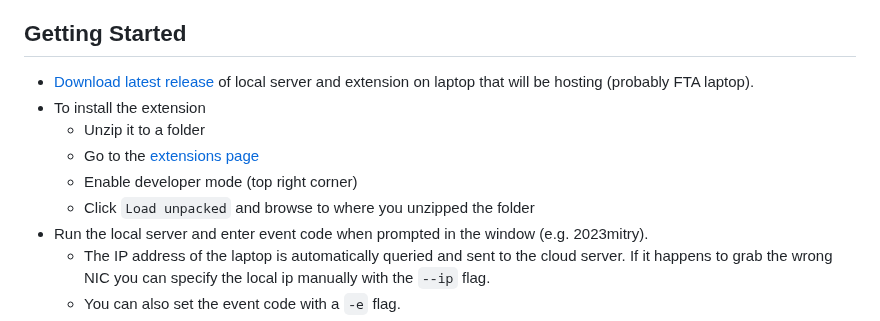
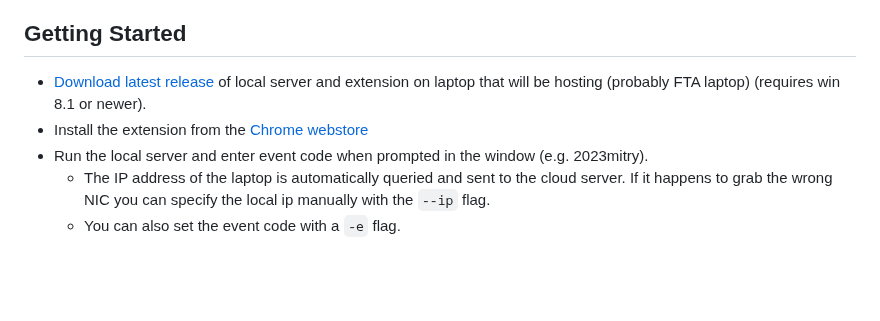
Before and after one commit to FIRSTinMI/FTA-Buddy, a Markdown page: README.md, the part around the change. Drawn GitHub-style; blank space fills up the shorter version.

```diff
--- a/README.md
+++ b/README.md
@@ -29,12 +29,8 @@ The cloud server also enables the notes functionality. The notes are also persis
 
 ## Getting Started
 
-- [Download latest release](https://github.com/Filip-Kin/FTA-Buddy/releases/latest) of local server and extension on laptop that will be hosting (probably FTA laptop).
-- To install the extension
-    - Unzip it to a folder
-    - Go to the [extensions page](chrome://extensions)
-    - Enable developer mode (top right corner)
-    - Click `Load unpacked` and browse to where you unzipped the folder
+- [Download latest release](https://github.com/Filip-Kin/FTA-Buddy/releases/latest) of local server and extension on laptop that will be hosting (probably FTA laptop) (requires win 8.1 or newer).
+- Install the extension from the [Chrome webstore](https://chrome.google.com/webstore/detail/fta-buddy/kddnhihfpfnehnnhbkfajdldlgigohjc)
 - Run the local server and enter event code when prompted in the window (e.g. 2023mitry).
     - The IP address of the laptop is automatically queried and sent to the cloud server. If it happens to grab the wrong NIC you can specify the local ip manually with the `--ip` flag.
     - You can also set the event code with a `-e` flag.
```
